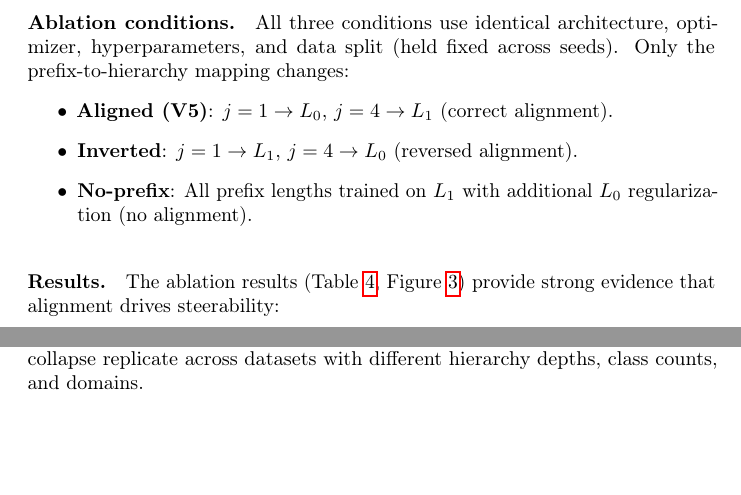
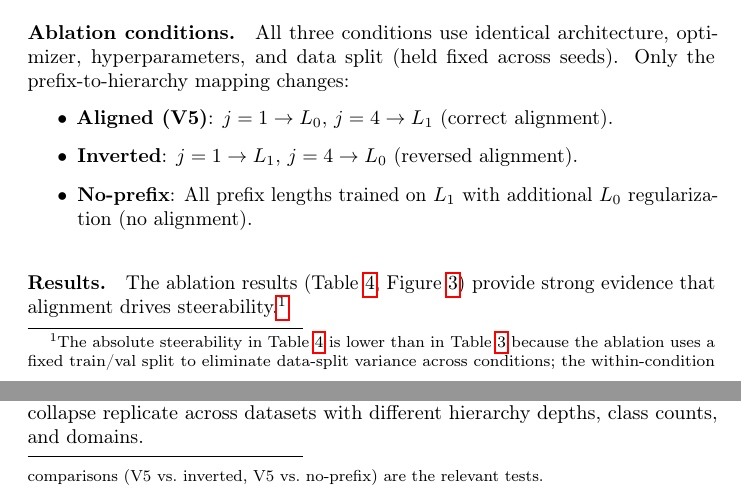
Before and after one commit to dl1683/ai-moonshots, a LaTeX paper (moonshot-fractal-embeddings/paper/fractal_embeddings.tex): two parts of pages 7 and 8 of 19, joined at a grey line, cut so that both start at the same text, the shorter picture padded with empty space. Compiled offline with pdfLaTeX; a LaTeX package or settings file that is missing is left out.

Commit message:
Fix SMRL->SMEC naming and add ablation discrepancy footnote
- Changed SMRL to SMEC to match actual paper title (SMEC: Rethinking Matryoshka...)
- Added footnote explaining why ablation steerability (Table 3) differs from
  standard benchmark steerability (Table 2): fixed train/val split in ablation

Co-Authored-By: Claude Opus 4.6 <noreply@anthropic.com>

```diff
--- a/moonshot-fractal-embeddings/paper/fractal_embeddings.tex
+++ b/moonshot-fractal-embeddings/paper/fractal_embeddings.tex
@@ -304,7 +304,7 @@ Only the prefix-to-hierarchy mapping changes:
 \end{figure}
 
 \paragraph{Results.}
-The ablation results (Table~\ref{tab:ablation}, Figure~\ref{fig:ablation}) provide strong evidence that alignment drives steerability:
+The ablation results (Table~\ref{tab:ablation}, Figure~\ref{fig:ablation}) provide strong evidence that alignment drives steerability.\footnote{The absolute steerability in Table~\ref{tab:ablation} is lower than in Table~\ref{tab:steerability} because the ablation uses a fixed train/val split to eliminate data-split variance across conditions; the within-condition comparisons (V5 vs.\ inverted, V5 vs.\ no-prefix) are the relevant tests.}
 
 \begin{table}[t]
 \caption{Causal ablation on two datasets (BGE-small). All conditions share a fixed train/val split to eliminate data-split variance. Inverting alignment reverses the steerability sign on both datasets; removing prefix-specific alignment collapses it. All four $p$-values survive Holm--Bonferroni correction within this family ($m = 4$; largest adjusted $p = 0.030$).}
```
Also changed, not shown: moonshot-fractal-embeddings/paper/fractal_embeddings.tex (2 more changed lines).
